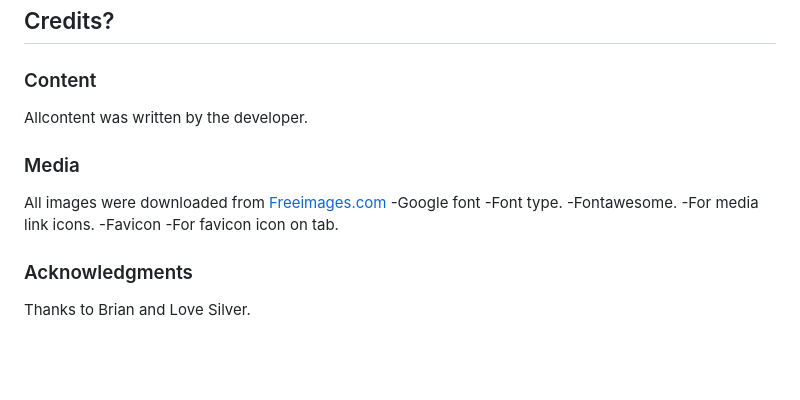
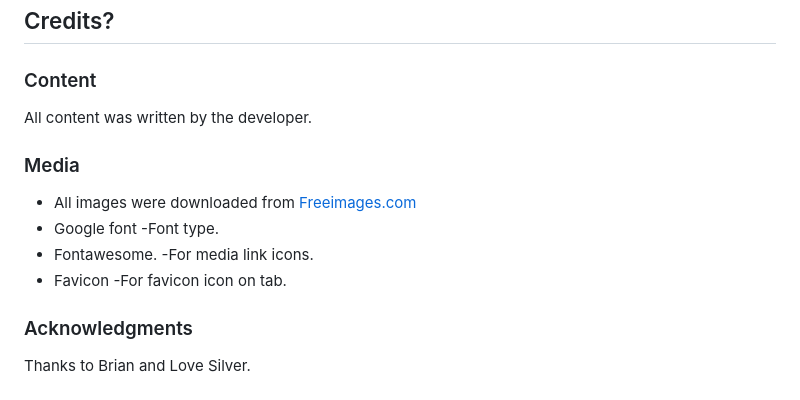
Before and after one commit to LinnSilver/Project1-Farrier, a Markdown page: README.md, the part around the change printed below. Drawn GitHub-style; blank space fills up the shorter version.

```diff
--- a/README.md
+++ b/README.md
@@ -70,11 +115,12 @@ Lighthouse In DevTools
 
 ## Credits?
 ### Content
- Allcontent was written by the developer.
+ All content was written by the developer.
 ### Media
-All images were downloaded from [Freeimages.com](https://www.freeimages.com/photo/silhouette-of-a-horse-at-sunset-1640166)
--Google font -Font type.
--Fontawesome. -For media link icons.
--Favicon -For favicon icon on tab.
+- All images were downloaded from [Freeimages.com](https://www.freeimages.com/photo/silhouette-of-a-horse-at-sunset-1640166)
+- Google font -Font type.
+- Fontawesome. -For media link icons.
+- Favicon -For favicon icon on tab.
+
 ### Acknowledgments
 Thanks to Brian and Love Silver.
```
Also changed, not shown: other parts of README.md (+62 -17 lines), assets/images/readme-images/contact-form-validation.jpg (added), assets/images/readme-images/html-check.jpg (added).
